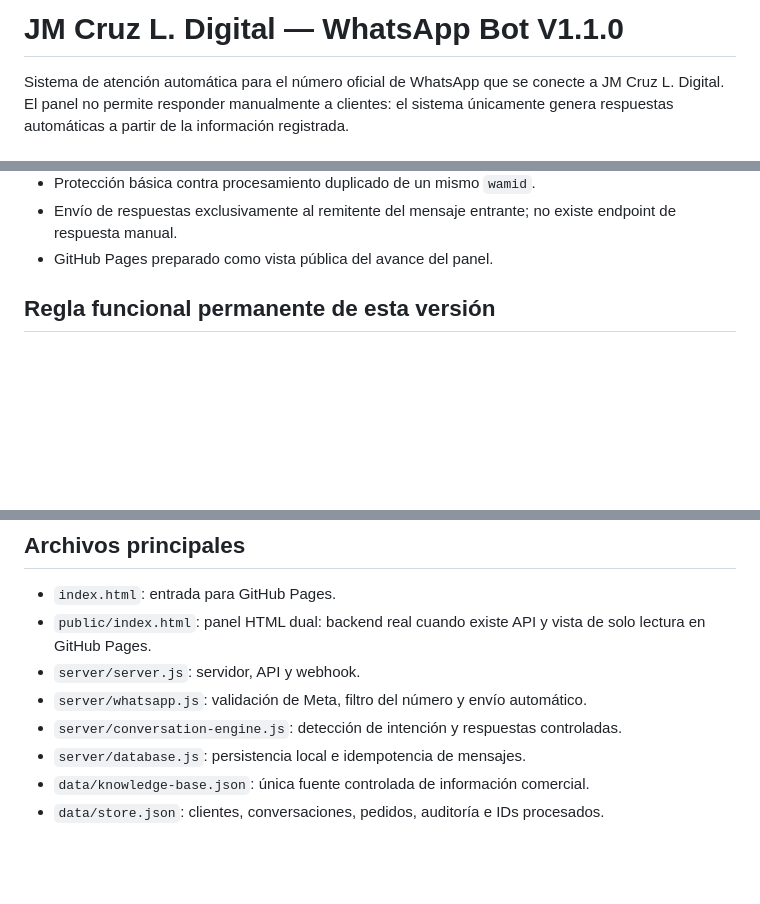
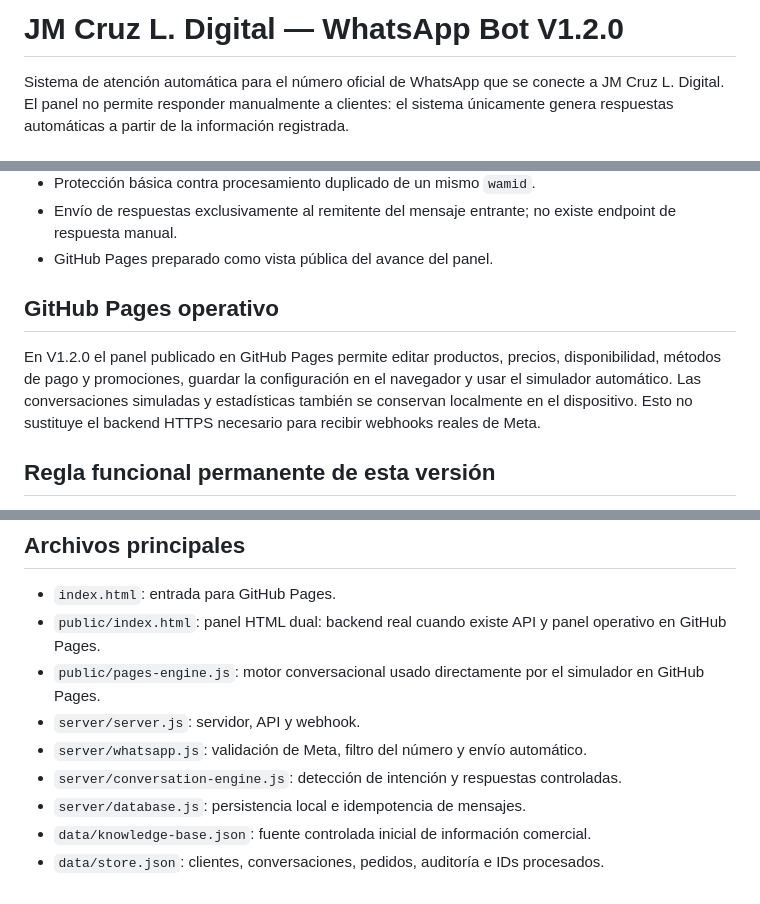
Before and after one commit to novaprimegt-coder/Chatbot_WhatsApp-JM, a Markdown page: README.md, 3 parts joined by grey strips. Drawn GitHub-style; blank space fills up the shorter version.

Commit message:
docs: documentar panel operativo V1.2.0

```diff
--- a/README.md
+++ b/README.md
@@ -1,4 +1,4 @@
-# JM Cruz L. Digital — WhatsApp Bot V1.1.0
+# JM Cruz L. Digital — WhatsApp Bot V1.2.0
 
 Sistema de atención automática para el número oficial de WhatsApp que se conecte a JM Cruz L. Digital. El panel no permite responder manualmente a clientes: el sistema únicamente genera respuestas automáticas a partir de la información registrada.
 
@@ -16,6 +16,10 @@ Sistema de atención automática para el número oficial de WhatsApp que se cone
 - Protección básica contra procesamiento duplicado de un mismo `wamid`.
 - Envío de respuestas exclusivamente al remitente del mensaje entrante; no existe endpoint de respuesta manual.
 - GitHub Pages preparado como vista pública del avance del panel.
+
+## GitHub Pages operativo
+
+En V1.2.0 el panel publicado en GitHub Pages permite editar productos, precios, disponibilidad, métodos de pago y promociones, guardar la configuración en el navegador y usar el simulador automático. Las conversaciones simuladas y estadísticas también se conservan localmente en el dispositivo. Esto no sustituye el backend HTTPS necesario para recibir webhooks reales de Meta.
 
 ## Regla funcional permanente de esta versión
 
@@ -64,10 +68,11 @@ El código está alojado únicamente en `novaprimegt-coder/Chatbot_WhatsApp-JM`
 ## Archivos principales
 
 - `index.html`: entrada para GitHub Pages.
-- `public/index.html`: panel HTML dual: backend real cuando existe API y vista de solo lectura en GitHub Pages.
+- `public/index.html`: panel HTML dual: backend real cuando existe API y panel operativo en GitHub Pages.
+- `public/pages-engine.js`: motor conversacional usado directamente por el simulador en GitHub Pages.
 - `server/server.js`: servidor, API y webhook.
 - `server/whatsapp.js`: validación de Meta, filtro del número y envío automático.
 - `server/conversation-engine.js`: detección de intención y respuestas controladas.
 - `server/database.js`: persistencia local e idempotencia de mensajes.
-- `data/knowledge-base.json`: única fuente controlada de información comercial.
+- `data/knowledge-base.json`: fuente controlada inicial de información comercial.
 - `data/store.json`: clientes, conversaciones, pedidos, auditoría e IDs procesados.
```
